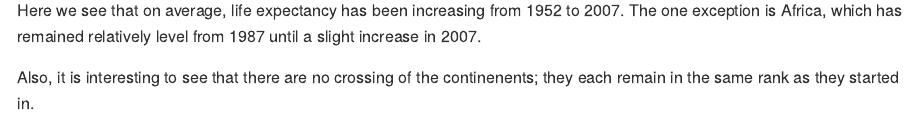
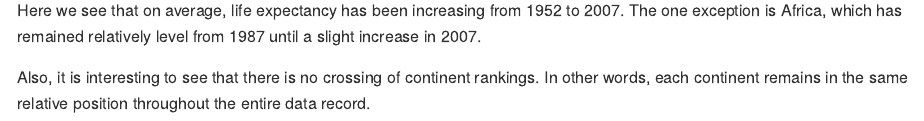
Before and after one commit to STAT545-UBC-hw-2018-19/hw03-schignel, an R Markdown document (hw03-schignel.Rmd): the page in a window 1100 px wide, from 9090 px down. Rendered offline with R 4.5, knitr and Pandoc, with nearby package versions; code that draws random numbers runs with fixed seeds of ours; the gapminder table comes from the copy in Python's plotly package.

Commit message:
Fixed typos in interpretation.

```diff
--- a/hw03-schignel.Rmd
+++ b/hw03-schignel.Rmd
@@ -140,4 +140,4 @@ ggplot(data = lexp, aes(x = year, y = wmean.lexp))+
 
 Here we see that on average, life expectancy has been increasing from 1952 to 2007. The one exception is Africa, which has remained relatively level from 1987 until a slight increase in 2007.
 
-Also, it is interesting to see that there are no crossing of the continenents; they each remain in the same rank as they started in.
+Also, it is interesting to see that there is no crossing of continent rankings. In other words, each continent remains in the same relative position throughout the entire data record.
```
